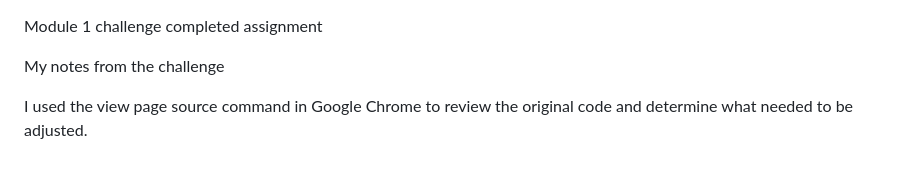
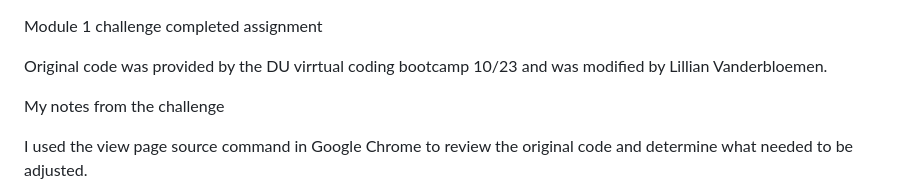
Before and after one commit to lilyvander/dubootcamp-week1-html-css-git-challenge, a Markdown page: README.md, the part around the change. GitHub-like rendering; blank space fills up the shorter version.

```diff
--- a/README.md
+++ b/README.md
@@ -1,4 +1,6 @@
 Module 1 challenge completed assignment
+
+Original code was provided by the DU virrtual coding bootcamp 10/23 and was modified by Lillian Vanderbloemen.
 
 My notes from the challenge
 
```
